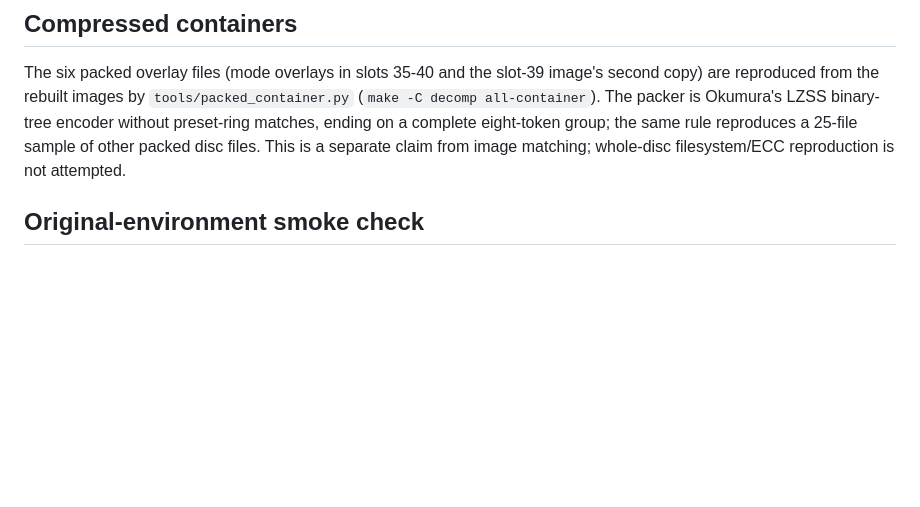
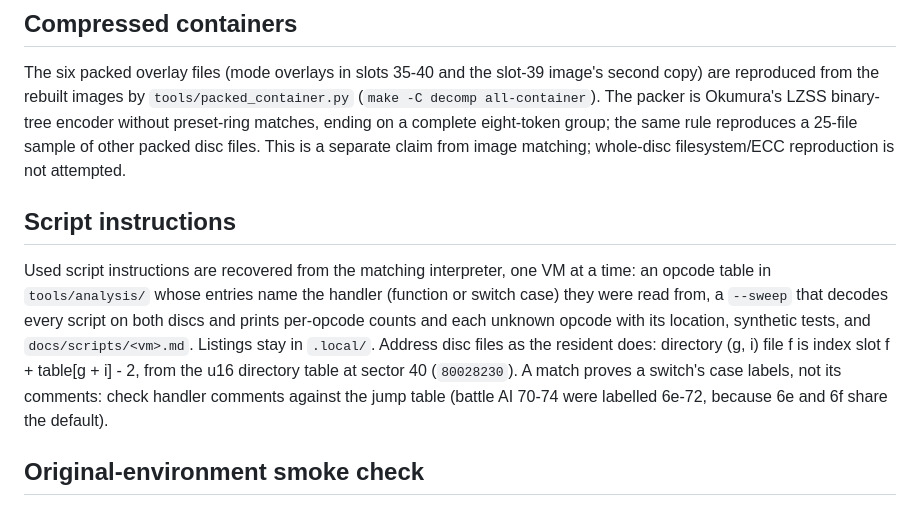
Before and after one commit to brianblakely/xenogears-ex-machina, a Markdown page: docs/matching.md, the part around the change. Rendered like a GitHub page; blank space fills up the shorter version.

Commit message:
Record how script instructions are recovered in the matching guide
Co-Authored-By: Claude Opus 5.5 <noreply@anthropic.com>

```diff
--- a/docs/matching.md
+++ b/docs/matching.md
@@ -114,6 +114,19 @@ Okumura's LZSS binary-tree encoder without preset-ring matches, ending on a
 complete eight-token group; the same rule reproduces a 25-file sample of other
 packed disc files. This is a separate claim from image matching; whole-disc
 filesystem/ECC reproduction is not attempted.
+
+## Script instructions
+
+Used script instructions are recovered from the matching interpreter, one VM at
+a time: an opcode table in `tools/analysis/` whose entries name the handler
+(function or switch case) they were read from, a `--sweep` that decodes every
+script on both discs and prints per-opcode counts and each unknown opcode with
+its location, synthetic tests, and `docs/scripts/<vm>.md`. Listings stay in
+`.local/`. Address disc files as the resident does: directory (g, i) file f is
+index slot f + table[g + i] - 2, from the u16 directory table at sector 40
+(`80028230`). A match proves a switch's case labels, not its comments: check
+handler comments against the jump table (battle AI 70-74 were labelled 6e-72,
+because 6e and 6f share the default).
 
 ## Original-environment smoke check
 
```
